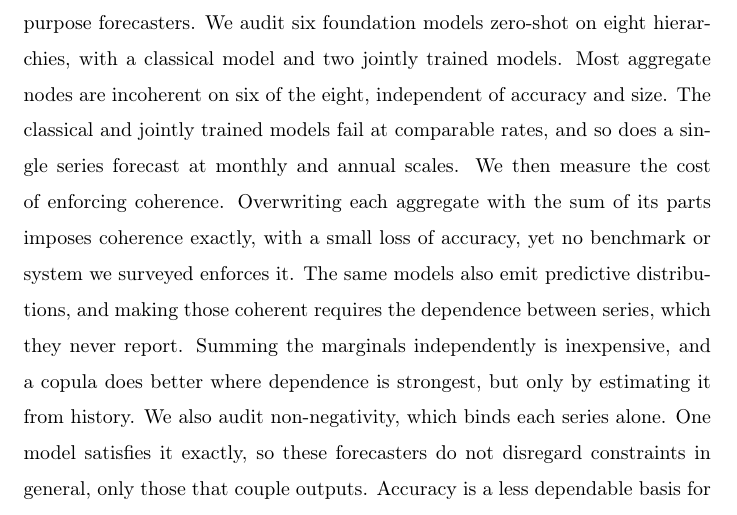
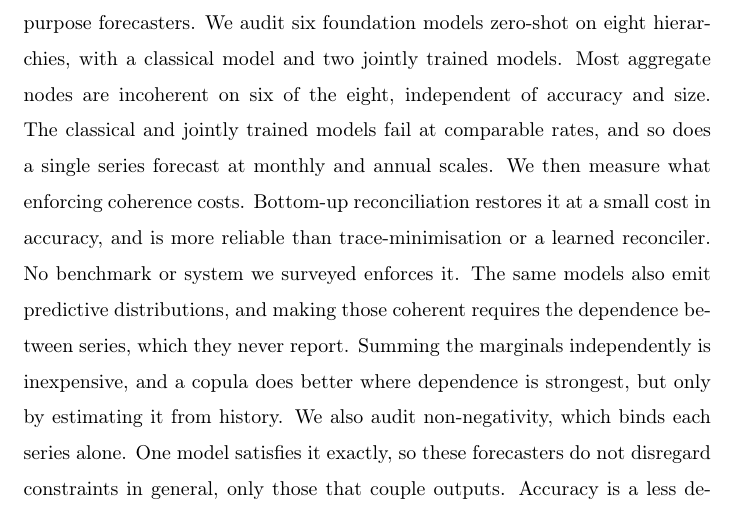
Before and after one commit to msicilia/tsfm-coherence-audit, a LaTeX paper (paper/main.tex): part of page 1 of 35, cut so that both start at the same text. Compiled offline with pdfLaTeX.

Commit message:
Abstract: replace the tautology with the reconciler comparison

```diff
--- a/paper/main.tex
+++ b/paper/main.tex
@@ -65,10 +65,10 @@ time-series foundation models are proposed as general-purpose forecasters. We au
 foundation models zero-shot on eight hierarchies, with a classical model and two jointly
 trained models. Most aggregate nodes are incoherent on six of the eight, independent of
 accuracy and size. The classical and jointly trained models fail at comparable rates,
-and so does a single series forecast at monthly and annual scales. We then measure the
-cost of enforcing coherence. Overwriting each aggregate with the sum of its parts
-imposes coherence exactly, with a small loss of accuracy, yet no benchmark or system we
-surveyed enforces it. The same models also emit predictive distributions, and making
+and so does a single series forecast at monthly and annual scales. We then measure what
+enforcing coherence costs. Bottom-up reconciliation restores it at a small cost in
+accuracy, and is more reliable than trace-minimisation or a learned reconciler. No
+benchmark or system we surveyed enforces it. The same models also emit predictive distributions, and making
 those coherent requires the dependence between series, which they never report. Summing
 the marginals independently is inexpensive, and a copula does better where dependence is
 strongest, but only by estimating it from history. We also audit non-negativity, which
```
